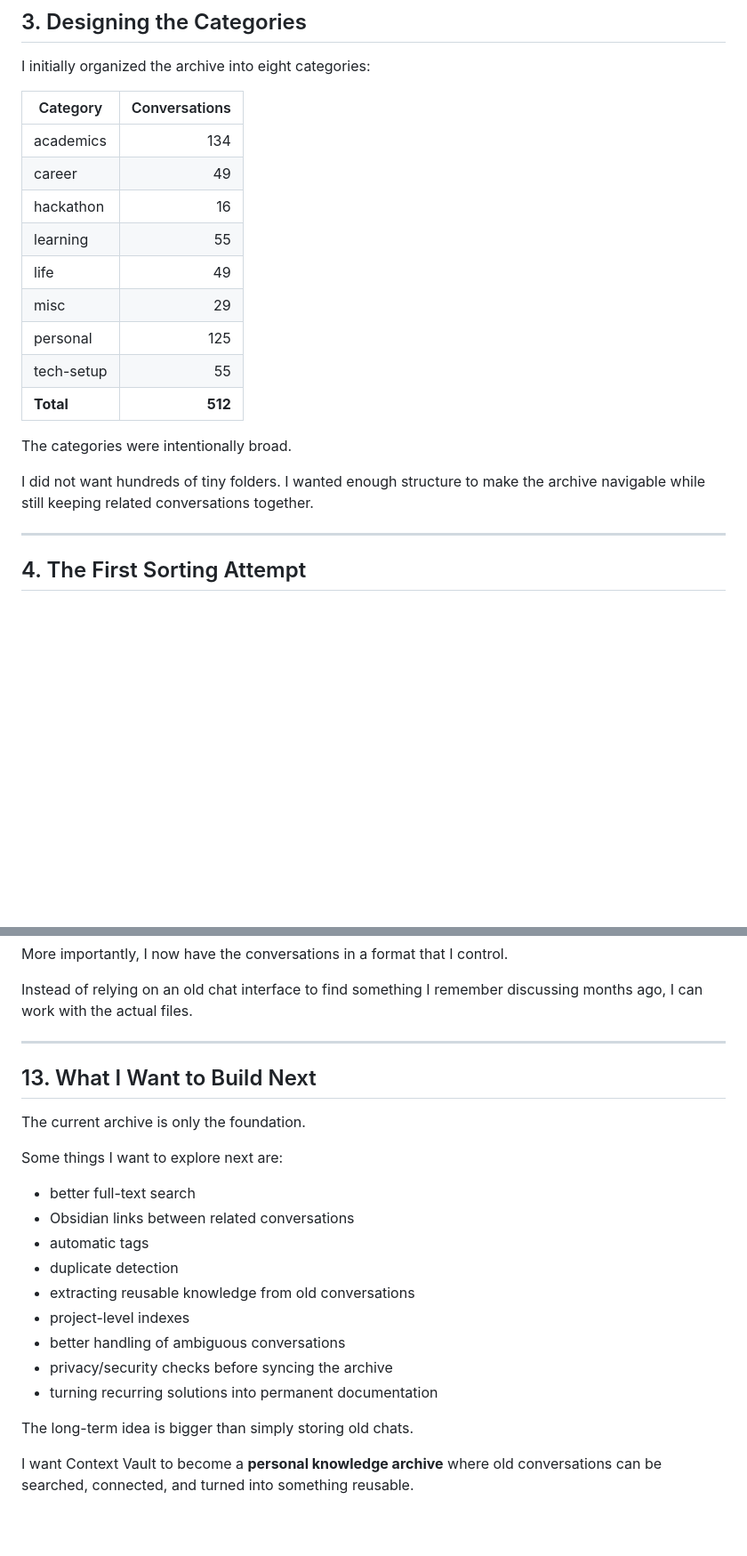
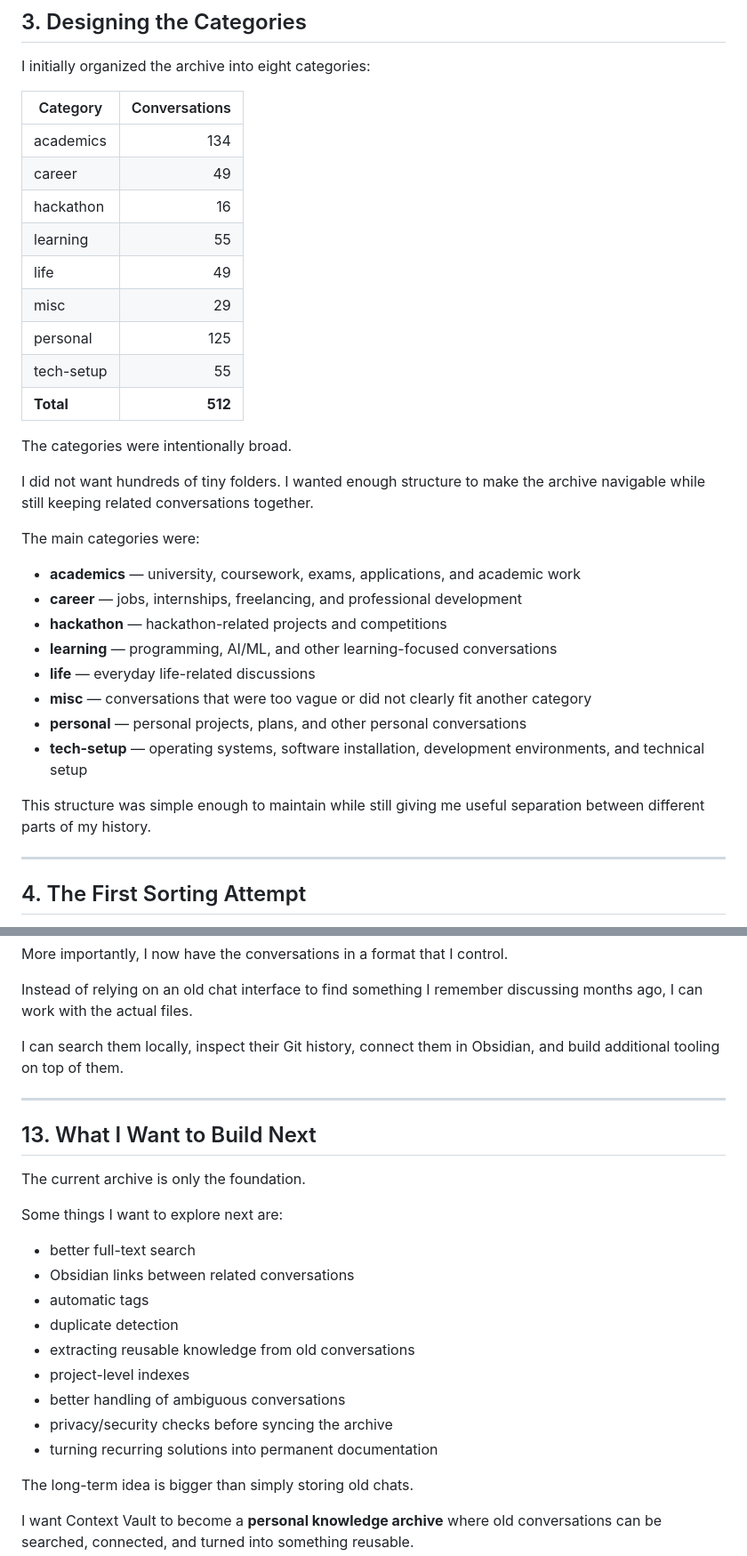
Before and after one commit to Mzaq1559/blog-posts, a Markdown page: project-log/context-vault-claude-history-obsidian-archive/README.md, 2 parts joined by grey strips. Shown at 89% size. Drawn GitHub-style; blank space fills up the shorter version.

```diff
--- a/project-log/context-vault-claude-history-obsidian-archive/README.md
+++ b/project-log/context-vault-claude-history-obsidian-archive/README.md
@@ -74,21 +109,34 @@ This gave me a much more practical archive: I could open a single conversation,
 
 I initially organized the archive into eight categories:
 
-| Category | Conversations |
-|---|---:|
-| academics | 134 |
-| career | 49 |
-| hackathon | 16 |
-| learning | 55 |
-| life | 49 |
-| misc | 29 |
-| personal | 125 |
-| tech-setup | 55 |
-| **Total** | **512** |
+| Category   | Conversations |
+| ---------- | ------------: |
+| academics  |           134 |
+| career     |            49 |
+| hackathon  |            16 |
+| learning   |            55 |
+| life       |            49 |
+| misc       |            29 |
+| personal   |           125 |
+| tech-setup |            55 |
+| **Total**  |       **512** |
 
 The categories were intentionally broad.
 
 I did not want hundreds of tiny folders. I wanted enough structure to make the archive navigable while still keeping related conversations together.
+
+The main categories were:
+
+* **academics** — university, coursework, exams, applications, and academic work
+* **career** — jobs, internships, freelancing, and professional development
+* **hackathon** — hackathon-related projects and competitions
+* **learning** — programming, AI/ML, and other learning-focused conversations
+* **life** — everyday life-related discussions
+* **misc** — conversations that were too vague or did not clearly fit another category
+* **personal** — personal projects, plans, and other personal conversations
+* **tech-setup** — operating systems, software installation, development environments, and technical setup
+
+This structure was simple enough to maintain while still giving me useful separation between different parts of my history.
 
 ---
 
@@ -284,6 +382,8 @@ The final Context Vault contains:
 More importantly, I now have the conversations in a format that I control.
 
 Instead of relying on an old chat interface to find something I remember discussing months ago, I can work with the actual files.
+
+I can search them locally, inspect their Git history, connect them in Obsidian, and build additional tooling on top of them.
 
 ---
 
@@ -293,15 +393,15 @@ The current archive is only the foundation.
 
 Some things I want to explore next are:
 
-- better full-text search
-- Obsidian links between related conversations
-- automatic tags
-- duplicate detection
-- extracting reusable knowledge from old conversations
-- project-level indexes
-- better handling of ambiguous conversations
-- privacy/security checks before syncing the archive
-- turning recurring solutions into permanent documentation
+* better full-text search
+* Obsidian links between related conversations
+* automatic tags
+* duplicate detection
+* extracting reusable knowledge from old conversations
+* project-level indexes
+* better handling of ambiguous conversations
+* privacy/security checks before syncing the archive
+* turning recurring solutions into permanent documentation
 
 The long-term idea is bigger than simply storing old chats.
 
```
Also changed, not shown: other parts of project-log/context-vault-claude-history-obsidian-archive/README.md (+110 -25 lines).
